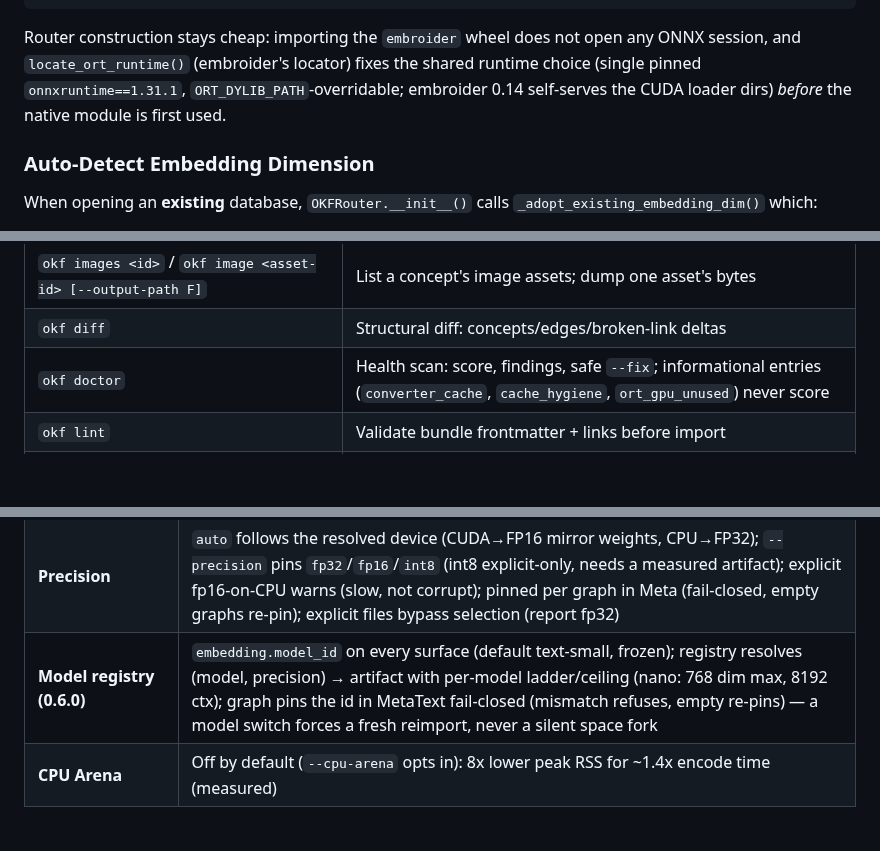
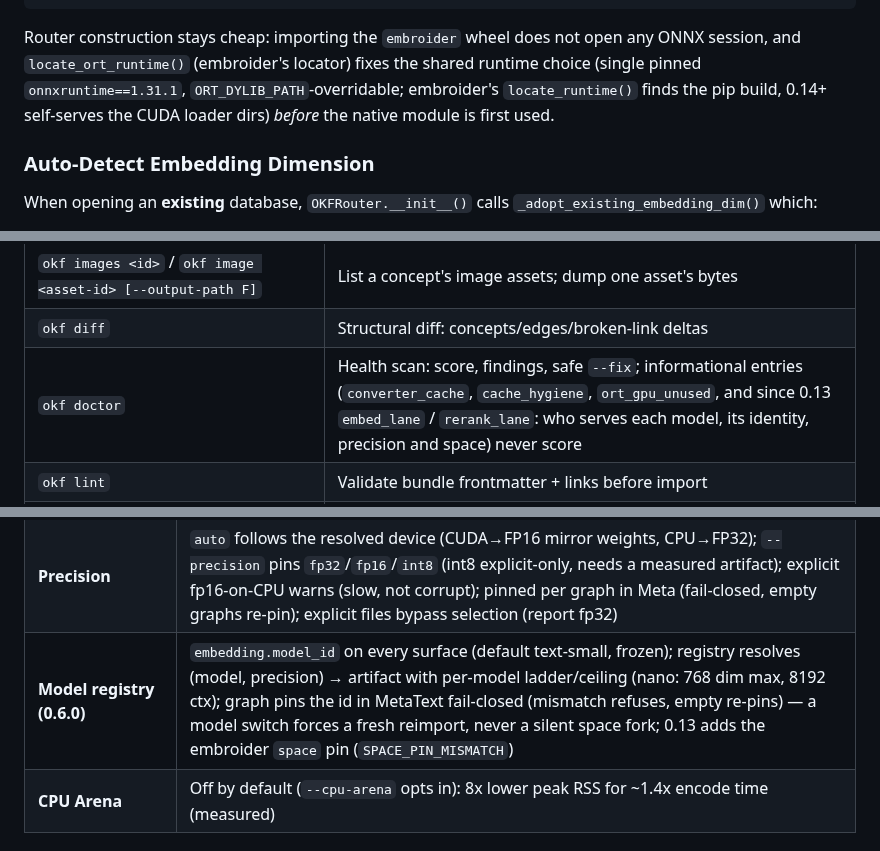
Before and after one commit to opticsWolf/OKFgraph, a Markdown page: docs/architecture.md, 3 parts joined by grey strips. GitHub-like rendering; blank space fills up the shorter version.

```diff
--- a/docs/architecture.md
+++ b/docs/architecture.md
@@ -574,7 +574,7 @@ class OKFRouter:
 
 Router construction stays cheap: importing the `embroider` wheel does not
 open any ONNX session, and `locate_ort_runtime()` (embroider's locator) fixes the shared runtime
-choice (single pinned `onnxruntime==1.31.1`, `ORT_DYLIB_PATH`-overridable; embroider 0.14 self-serves the CUDA loader dirs)
+choice (single pinned `onnxruntime==1.31.1`, `ORT_DYLIB_PATH`-overridable; embroider's `locate_runtime()` finds the pip build, 0.14+ self-serves the CUDA loader dirs)
 *before* the native module is first used.
 
 ### Auto-Detect Embedding Dimension
@@ -1217,7 +1217,7 @@ so the guard loads without the router.
 | `okf export --all\|--concept-id ID --output-dir <dir>` | Export entire bundle (filters: `--concept-type`, `--tags`, `--directory-id`) or one concept; OKF or Obsidian flavor |
 | `okf images <id>` / `okf image <asset-id> [--output-path F]` | List a concept's image assets; dump one asset's bytes |
 | `okf diff` | Structural diff: concepts/edges/broken-link deltas |
-| `okf doctor` | Health scan: score, findings, safe `--fix`; informational entries (`converter_cache`, `cache_hygiene`, `ort_gpu_unused`) never score |
+| `okf doctor` | Health scan: score, findings, safe `--fix`; informational entries (`converter_cache`, `cache_hygiene`, `ort_gpu_unused`, and since 0.13 `embed_lane` / `rerank_lane`: who serves each model, its identity, precision and space) never score |
 | `okf lint` | Validate bundle frontmatter + links before import |
 | `okf broken-links` / `okf repair-links` | List / repair links to not-yet-imported concepts |
 | `okf reindex` | Rebuild vector + FTS search indexes |
@@ -1472,7 +1487,7 @@ mcp.run(transport="stdio")
 | **Acquisition** | HF hub into the model cache, or explicit paths — identical vectors, pinned by test |
 | **GPU Support** | `--device auto` (default; CUDA when present, else CPU) against the single pinned ORT; CUDA is opportunistic, CPU always works |
 | **Precision** | `auto` follows the resolved device (CUDA→FP16 mirror weights, CPU→FP32); `--precision` pins `fp32`/`fp16`/`int8` (int8 explicit-only, needs a measured artifact); explicit fp16-on-CPU warns (slow, not corrupt); pinned per graph in Meta (fail-closed, empty graphs re-pin); explicit files bypass selection (report fp32) |
-| **Model registry (0.6.0)** | `embedding.model_id` on every surface (default text-small, frozen); registry resolves (model, precision) → artifact with per-model ladder/ceiling (nano: 768 dim max, 8192 ctx); graph pins the id in MetaText fail-closed (mismatch refuses, empty re-pins) — a model switch forces a fresh reimport, never a silent space fork |
+| **Model registry (0.6.0)** | `embedding.model_id` on every surface (default text-small, frozen); registry resolves (model, precision) → artifact with per-model ladder/ceiling (nano: 768 dim max, 8192 ctx); graph pins the id in MetaText fail-closed (mismatch refuses, empty re-pins) — a model switch forces a fresh reimport, never a silent space fork; 0.13 adds the embroider `space` pin (`SPACE_PIN_MISMATCH`) |
 | **CPU Arena** | Off by default (`--cpu-arena` opts in): 8x lower peak RSS for ~1.4x encode time (measured) |
 
 ### Vision (Multimodal) Model — ONNX, restored 0.8.0
```
Also changed, not shown: other parts of docs/architecture.md (+18 -3 lines), README.md (+5 -4 lines), skills/okfgraph-cli/SKILL.md (+2 -2 lines).
